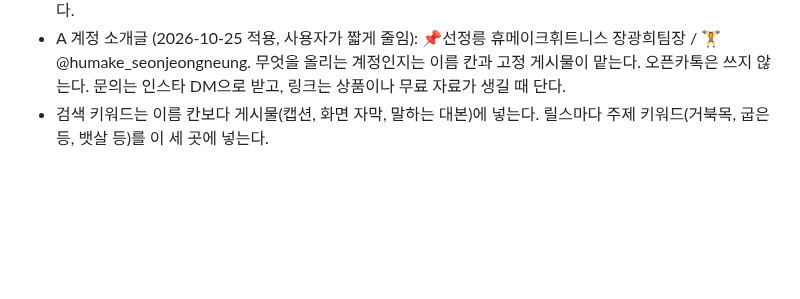
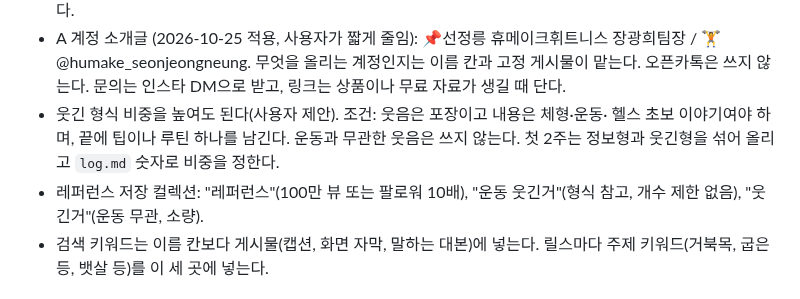
Before and after one commit to jhjh7507-sketch/My-newsletter-01, a Markdown page: .claude/instagram/strategy.md, the part around the change. Rendered like a GitHub page; blank space fills up the shorter version.

Commit message:
Allow humor-led format for rehab account with a two-week test
Co-Authored-By: Claude Opus 5.5 <noreply@anthropic.com>
Claude-Session: https://claude.ai/code/session_01CgjfBVHD8gee81kdrcbLGr

```diff
--- a/.claude/instagram/strategy.md
+++ b/.claude/instagram/strategy.md
@@ -23,6 +23,11 @@
   📌선정릉 휴메이크휘트니스 장광희팀장 / 🏋️@humake_seonjeongneung.
   무엇을 올리는 계정인지는 이름 칸과 고정 게시물이 맡는다. 오픈카톡은 쓰지 않는다.
   문의는 인스타 DM으로 받고, 링크는 상품이나 무료 자료가 생길 때 단다.
+- 웃긴 형식 비중을 높여도 된다(사용자 제안). 조건: 웃음은 포장이고 내용은 체형·운동·
+  헬스 초보 이야기여야 하며, 끝에 팁이나 루틴 하나를 남긴다. 운동과 무관한 웃음은 쓰지 않는다.
+  첫 2주는 정보형과 웃긴형을 섞어 올리고 `log.md` 숫자로 비중을 정한다.
+- 레퍼런스 저장 컬렉션: "레퍼런스"(100만 뷰 또는 팔로워 10배), "운동 웃긴거"(형식 참고, 개수 제한 없음),
+  "웃긴거"(운동 무관, 소량).
 - 검색 키워드는 이름 칸보다 게시물(캡션, 화면 자막, 말하는 대본)에 넣는다.
   릴스마다 주제 키워드(거북목, 굽은등, 뱃살 등)를 이 세 곳에 넣는다.
 
```
